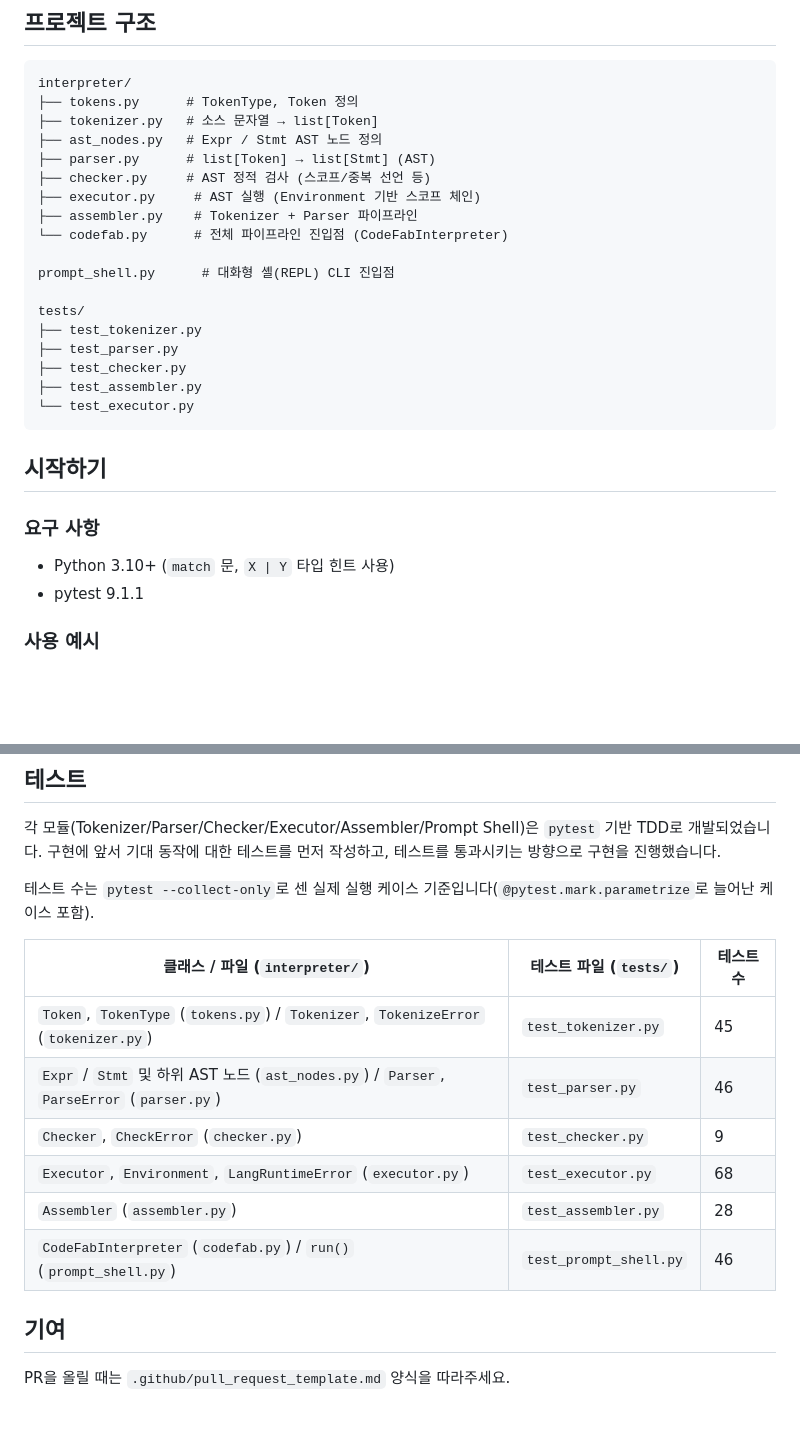
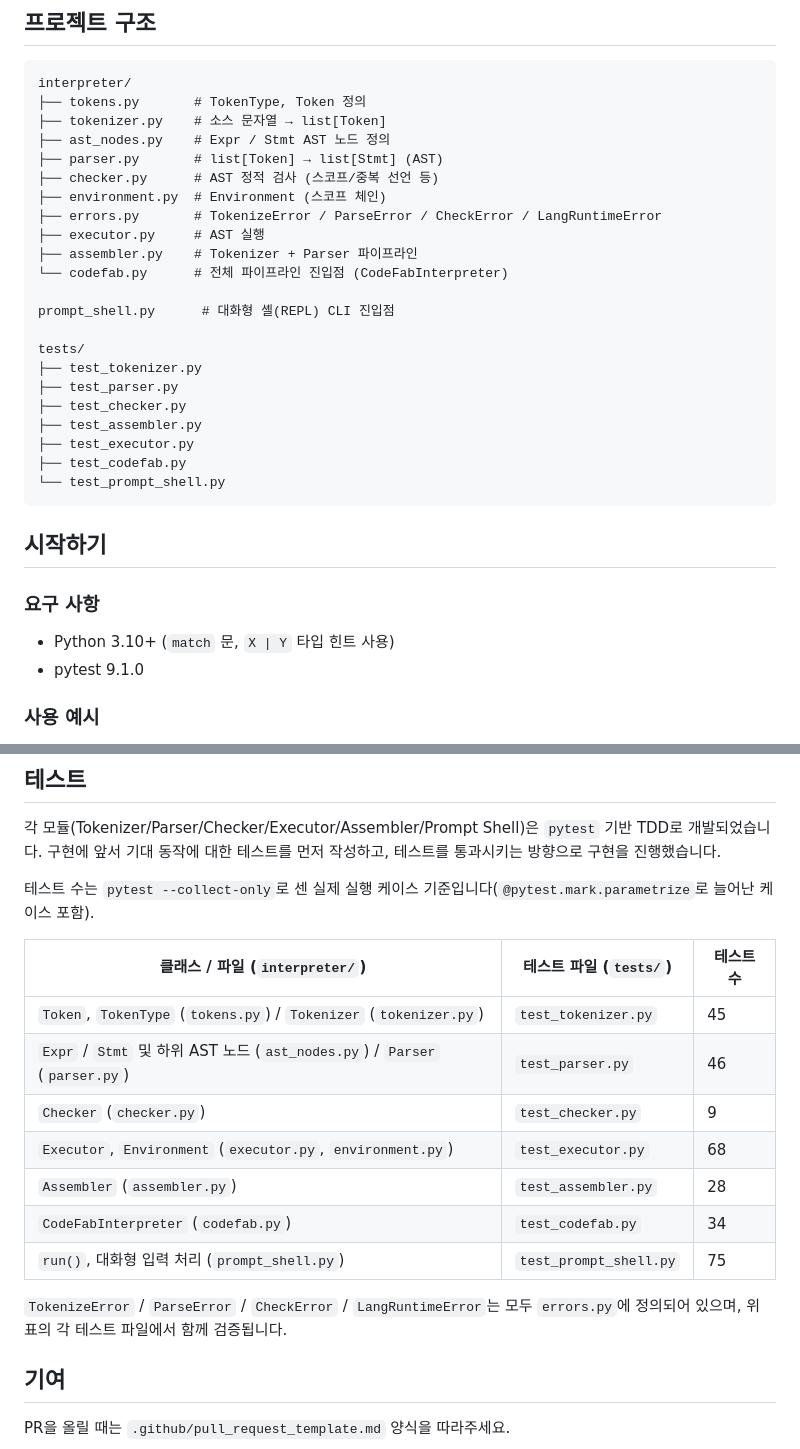
Before and after one commit to JunyongPark2/CodeFab_Interpreter_A2, a Markdown page: README.md, 2 parts joined by grey strips. GitHub-like rendering; blank space fills up the shorter version.

Commit message:
docs: README 테스트 수/프로젝트 구조/REPL 사용법 최신화
- 실제 pytest 수집 기준으로 테스트 수 표 수정 (test_codefab.py 34개
  누락분 추가, test_prompt_shell.py 46 -> 75로 정정, 합계 305)
- 프로젝트 구조 트리에 environment.py, errors.py, test_codefab.py,
  test_prompt_shell.py 반영 (refactor/solid, feature/prompt-shell 이후 누락)
- 대화형 셸 섹션에 멀티라인 입력('...' 이어받기) 사용 예시 추가
- pytest 버전 표기를 실제 설치 버전(9.1.0)에 맞게 수정

````diff
--- a/README.md
+++ b/README.md
@@ -42,12 +42,14 @@ Executor    ── AST를 순회하며 실제로 실행
 
 ```
 interpreter/
-├── tokens.py      # TokenType, Token 정의
-├── tokenizer.py   # 소스 문자열 → list[Token]
-├── ast_nodes.py   # Expr / Stmt AST 노드 정의
-├── parser.py      # list[Token] → list[Stmt] (AST)
-├── checker.py     # AST 정적 검사 (스코프/중복 선언 등)
-├── executor.py     # AST 실행 (Environment 기반 스코프 체인)
+├── tokens.py       # TokenType, Token 정의
+├── tokenizer.py    # 소스 문자열 → list[Token]
+├── ast_nodes.py    # Expr / Stmt AST 노드 정의
+├── parser.py       # list[Token] → list[Stmt] (AST)
+├── checker.py      # AST 정적 검사 (스코프/중복 선언 등)
+├── environment.py  # Environment (스코프 체인)
+├── errors.py       # TokenizeError / ParseError / CheckError / LangRuntimeError
+├── executor.py     # AST 실행
 ├── assembler.py    # Tokenizer + Parser 파이프라인
 └── codefab.py      # 전체 파이프라인 진입점 (CodeFabInterpreter)
 
@@ -58,7 +60,9 @@ tests/
 ├── test_parser.py
 ├── test_checker.py
 ├── test_assembler.py
-└── test_executor.py
+├── test_executor.py
+├── test_codefab.py
+└── test_prompt_shell.py
 ```
 
 ## 시작하기
@@ -66,7 +70,7 @@ tests/
 ### 요구 사항
 
 - Python 3.10+ (`match` 문, `X | Y` 타입 힌트 사용)
-- pytest 9.1.1
+- pytest 9.1.0
 
 
 ### 사용 예시
@@ -179,12 +193,15 @@ primary    → NUMBER | STRING | "true" | "false" | IDENTIFIER | "(" expression
 
 | 클래스 / 파일 (`interpreter/`) | 테스트 파일 (`tests/`) | 테스트 수 |
 | --- | --- | --- |
-| `Token`, `TokenType` (`tokens.py`) / `Tokenizer`, `TokenizeError` (`tokenizer.py`) | `test_tokenizer.py` | 45 |
-| `Expr` / `Stmt` 및 하위 AST 노드 (`ast_nodes.py`) / `Parser`, `ParseError` (`parser.py`) | `test_parser.py` | 46 |
-| `Checker`, `CheckError` (`checker.py`) | `test_checker.py` | 9 |
-| `Executor`, `Environment`, `LangRuntimeError` (`executor.py`) | `test_executor.py` | 68 |
+| `Token`, `TokenType` (`tokens.py`) / `Tokenizer` (`tokenizer.py`) | `test_tokenizer.py` | 45 |
+| `Expr` / `Stmt` 및 하위 AST 노드 (`ast_nodes.py`) / `Parser` (`parser.py`) | `test_parser.py` | 46 |
+| `Checker` (`checker.py`) | `test_checker.py` | 9 |
+| `Executor`, `Environment` (`executor.py`, `environment.py`) | `test_executor.py` | 68 |
 | `Assembler` (`assembler.py`) | `test_assembler.py` | 28 |
-| `CodeFabInterpreter` (`codefab.py`) / `run()` (`prompt_shell.py`) | `test_prompt_shell.py` | 46 |
+| `CodeFabInterpreter` (`codefab.py`) | `test_codefab.py` | 34 |
+| `run()`, 대화형 입력 처리 (`prompt_shell.py`) | `test_prompt_shell.py` | 75 |
+
+`TokenizeError` / `ParseError` / `CheckError` / `LangRuntimeError`는 모두 `errors.py`에 정의되어 있으며, 위 표의 각 테스트 파일에서 함께 검증됩니다.
 
 
 ## 기여
````
Also changed, not shown: other parts of README.md (+12 -2 lines).
